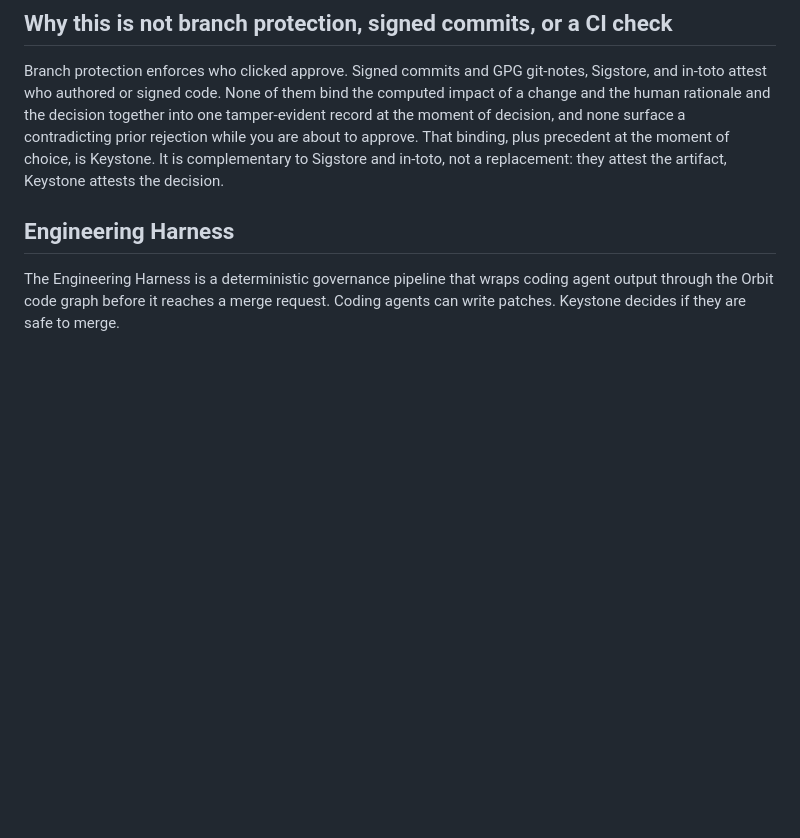
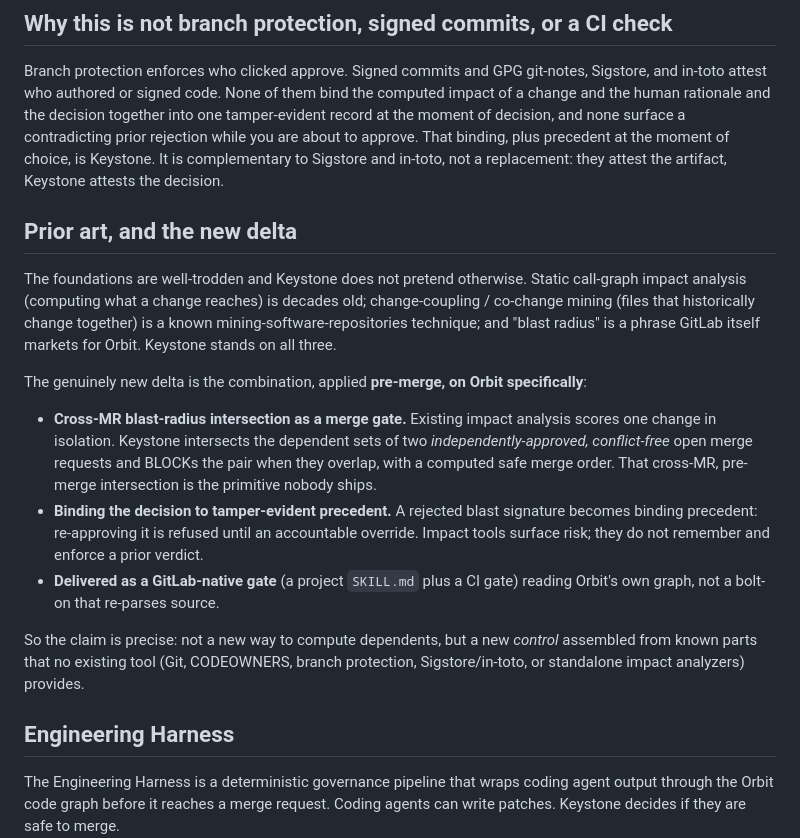
Before and after one commit to vaibhav4046/keystone, a Markdown page: README.md, the part around the change. Rendered like a GitHub page; blank space fills up the shorter version.

Commit message:
docs(readme): add 'Prior art, and the new delta' subsection (judge rank 8)
Answers the Idea judge's 'clever recombination, not a new primitive' critique by
owning the prior art (call-graph impact analysis, change-coupling mining, GitLab's
own 'blast radius') and pinpointing the genuinely novel delta: cross-MR blast-radius
intersection as a pre-merge gate + binding the decision to tamper-evident precedent,
delivered as a GitLab-native SKILL.md/CI gate on Orbit's own graph. Situating novelty
against prior art reads as confidence, not overreach.

```diff
--- a/README.md
+++ b/README.md
@@ -54,6 +54,18 @@ Then pick a symbol that is about to change. Keystone reads the GitLab Orbit Loca
 ## Why this is not branch protection, signed commits, or a CI check
 
 Branch protection enforces who clicked approve. Signed commits and GPG git-notes, Sigstore, and in-toto attest who authored or signed code. None of them bind the computed impact of a change and the human rationale and the decision together into one tamper-evident record at the moment of decision, and none surface a contradicting prior rejection while you are about to approve. That binding, plus precedent at the moment of choice, is Keystone. It is complementary to Sigstore and in-toto, not a replacement: they attest the artifact, Keystone attests the decision.
+
+## Prior art, and the new delta
+
+The foundations are well-trodden and Keystone does not pretend otherwise. Static call-graph impact analysis (computing what a change reaches) is decades old; change-coupling / co-change mining (files that historically change together) is a known mining-software-repositories technique; and "blast radius" is a phrase GitLab itself markets for Orbit. Keystone stands on all three.
+
+The genuinely new delta is the combination, applied **pre-merge, on Orbit specifically**:
+
+- **Cross-MR blast-radius intersection as a merge gate.** Existing impact analysis scores one change in isolation. Keystone intersects the dependent sets of two *independently-approved, conflict-free* open merge requests and BLOCKs the pair when they overlap, with a computed safe merge order. That cross-MR, pre-merge intersection is the primitive nobody ships.
+- **Binding the decision to tamper-evident precedent.** A rejected blast signature becomes binding precedent: re-approving it is refused until an accountable override. Impact tools surface risk; they do not remember and enforce a prior verdict.
+- **Delivered as a GitLab-native gate** (a project `SKILL.md` plus a CI gate) reading Orbit's own graph, not a bolt-on that re-parses source.
+
+So the claim is precise: not a new way to compute dependents, but a new *control* assembled from known parts that no existing tool (Git, CODEOWNERS, branch protection, Sigstore/in-toto, or standalone impact analyzers) provides.
 
 ## Engineering Harness
 
```
